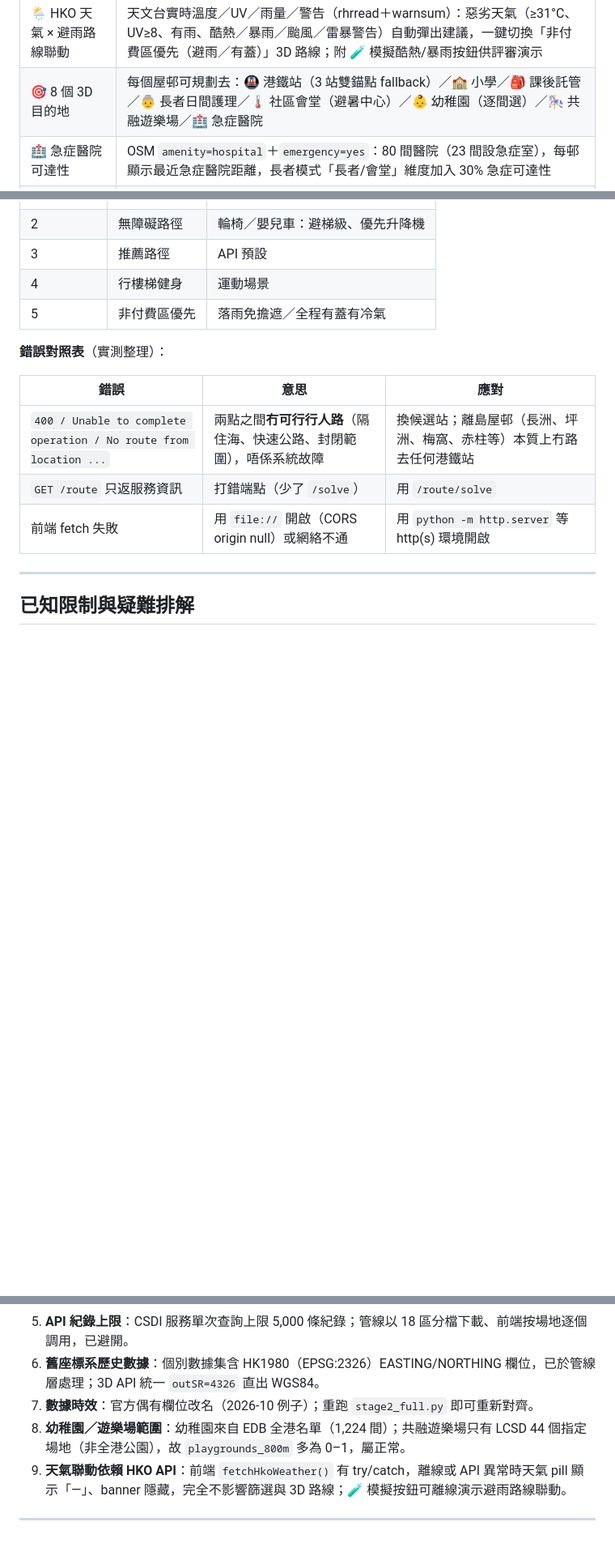
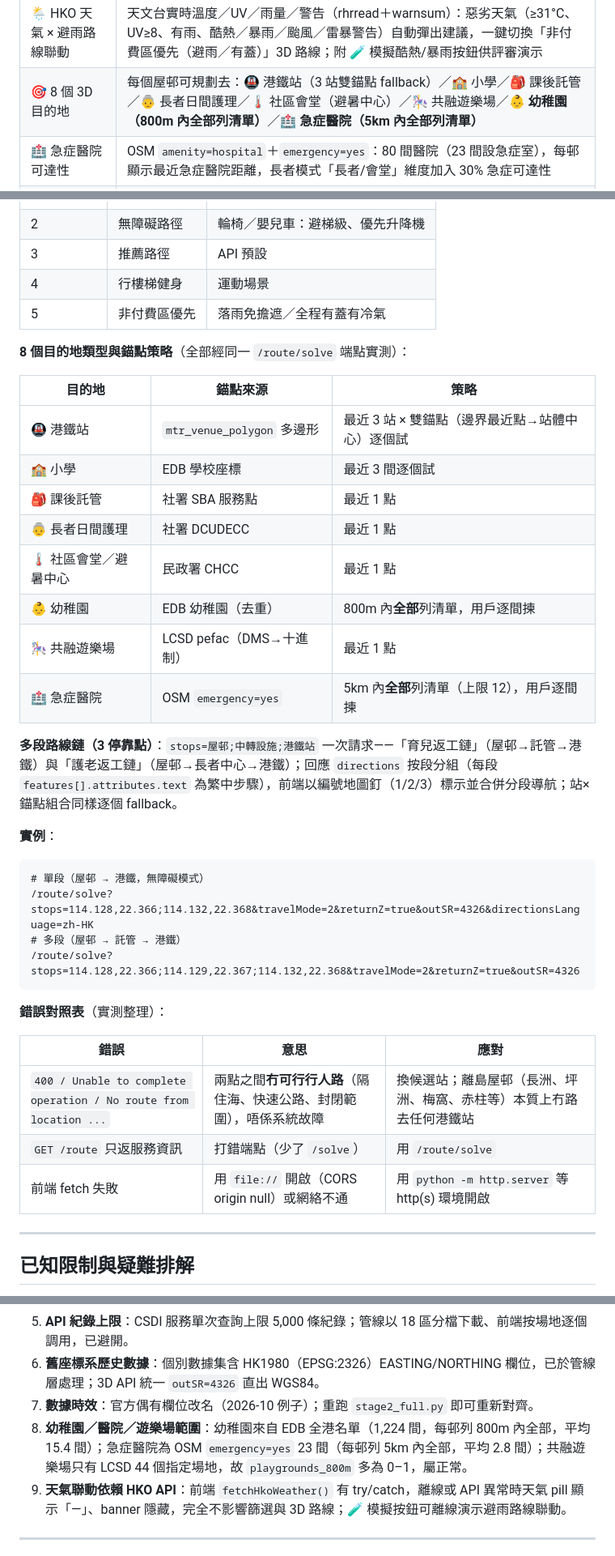
Before and after one commit to ray510/HKGV_APP, a Markdown page: README.md, 3 parts joined by grey strips. Shown at 81% size. Rendered like a GitHub page; blank space fills up the shorter version.

Commit message:
README 更新至 v3.6：3D API 章節加 8 目的地×錨點策略表＋多段鏈實例；評分參數補長者/會堂維度；檔案結構補新快取；限制更新

````diff
--- a/README.md
+++ b/README.md
@@ -70,7 +70,7 @@ python -m http.server 8642
 | 🧒 幼稚園（逐間選擇） | EDB 同一數據源抽 1,224 間幼稚園（2,152 條 AM/PM 記錄去重）：每邨收錄 **800m 內全部**幼稚園（平均 15.4 間、上限 40），撳「👶 幼稚園」彈出清單按距離排序逐間揀 → 即時規劃 3D 路線；學校維度評分加入 15% 幼稚園密度 |
 | 🎠 共融遊樂場 | LCSD 44 個共融遊樂場（DMS 座標轉十進制）：每邨顯示最近共融遊樂場，並可作 3D 路線目的地 |
 | 🌦️ HKO 天氣 × 避雨路線聯動 | 天文台實時溫度／UV／雨量／警告（rhrread＋warnsum）：惡劣天氣（≥31°C、UV≥8、有雨、酷熱／暴雨／颱風／雷暴警告）自動彈出建議，一鍵切換「非付費區優先（避雨／有蓋）」3D 路線；附 🧪 模擬酷熱/暴雨按鈕供評審演示 |
-| 🎯 8 個 3D 目的地 | 每個屋邨可規劃去：🚇 港鐵站（3 站雙錨點 fallback）／🏫 小學／🎒 課後託管／👵 長者日間護理／🌡️ 社區會堂（避暑中心）／👶 幼稚園（逐間選）／🎠 共融遊樂場／🏥 急症醫院 |
+| 🎯 8 個 3D 目的地 | 每個屋邨可規劃去：🚇 港鐵站（3 站雙錨點 fallback）／🏫 小學／🎒 課後託管／👵 長者日間護理／🌡️ 社區會堂（避暑中心）／🎠 共融遊樂場／**👶 幼稚園（800m 內全部列清單）**／**🏥 急症醫院（5km 內全部列清單）** |
 | 🏥 急症醫院可達性 | OSM `amenity=hospital`＋`emergency=yes`：80 間醫院（23 間設急症室），每邨顯示最近急症醫院距離，長者模式「長者/會堂」維度加入 30% 急症可達性 |
 | 🔗 多段路線鏈 | 「育兒返工鏈」（屋邨→託管→港鐵）／「護老返工鏈」（屋邨→長者中心→港鐵）：3 停靠點一次 solve，編號地圖釘＋分段繁中導航＋總爬升 |
 | 剖面 hover 聯動 | 滑鼠沿高程剖面左右移動，地圖上同步顯示發光光點——即時睇出「邊一段上斜、邊個位落地下」|
@@ -255,6 +261,29 @@ python -m http.server 8642
 | 4 | 行樓梯健身 | 運動場景 |
 | 5 | 非付費區優先 | 落雨免擔遮／全程有蓋有冷氣 |
 
+**8 個目的地類型與錨點策略**（全部經同一 `/route/solve` 端點實測）：
+
+| 目的地 | 錨點來源 | 策略 |
+|--------|----------|------|
+| 🚇 港鐵站 | `mtr_venue_polygon` 多邊形 | 最近 3 站 × 雙錨點（邊界最近點→站體中心）逐個試 |
+| 🏫 小學 | EDB 學校座標 | 最近 3 間逐個試 |
+| 🎒 課後託管 | 社署 SBA 服務點 | 最近 1 點 |
+| 👵 長者日間護理 | 社署 DCUDECC | 最近 1 點 |
+| 🌡️ 社區會堂／避暑中心 | 民政署 CHCC | 最近 1 點 |
+| 👶 幼稚園 | EDB 幼稚園（去重） | 800m 內**全部**列清單，用戶逐間揀 |
+| 🎠 共融遊樂場 | LCSD pefac（DMS→十進制） | 最近 1 點 |
+| 🏥 急症醫院 | OSM `emergency=yes` | 5km 內**全部**列清單（上限 12），用戶逐間揀 |
+
+**多段路線鏈（3 停靠點）**：`stops=屋邨;中轉設施;港鐵站` 一次請求——「育兒返工鏈」（屋邨→託管→港鐵）與「護老返工鏈」（屋邨→長者中心→港鐵）；回應 `directions` 按段分組（每段 `features[].attributes.text` 為繁中步驟），前端以編號地圖釘（1/2/3）標示並合併分段導航；站×錨點組合同樣逐個 fallback。
+
+**實例**：
+```
+# 單段（屋邨 → 港鐵，無障礙模式）
+/route/solve?stops=114.128,22.366;114.132,22.368&travelMode=2&returnZ=true&outSR=4326&directionsLanguage=zh-HK
+# 多段（屋邨 → 託管 → 港鐵）
+/route/solve?stops=114.128,22.366;114.129,22.367;114.132,22.368&travelMode=2&returnZ=true&outSR=4326
+```
+
 **錯誤對照表**（實測整理）：
 
 | 錯誤 | 意思 | 應對 |
@@ -275,7 +304,7 @@ python -m http.server 8642
 5. **API 紀錄上限**：CSDI 服務單次查詢上限 5,000 條紀錄；管線以 18 區分檔下載、前端按場地逐個調用，已避開。
 6. **舊座標系歷史數據**：個別數據集含 HK1980（EPSG:2326）EASTING/NORTHING 欄位，已於管線層處理；3D API 統一 `outSR=4326` 直出 WGS84。
 7. **數據時效**：官方偶有欄位改名（2026-10 例子）；重跑 `stage2_full.py` 即可重新對齊。
-8. **幼稚園／遊樂場範圍**：幼稚園來自 EDB 全港名單（1,224 間）；共融遊樂場只有 LCSD 44 個指定場地（非全港公園），故 `playgrounds_800m` 多為 0–1，屬正常。
+8. **幼稚園／醫院／遊樂場範圍**：幼稚園來自 EDB 全港名單（1,224 間，每邨列 800m 內全部，平均 15.4 間）；急症醫院為 OSM `emergency=yes` 23 間（每邨列 5km 內全部，平均 2.8 間）；共融遊樂場只有 LCSD 44 個指定場地，故 `playgrounds_800m` 多為 0–1，屬正常。
 9. **天氣聯動依賴 HKO API**：前端 `fetchHkoWeather()` 有 try/catch，離線或 API 異常時天氣 pill 顯示「—」、banner 隱藏，完全不影響篩選與 3D 路線；🧪 模擬按鈕可離線演示避雨路線聯動。
 
 ---
````
Also changed, not shown: other parts of README.md (+12 -6 lines).
